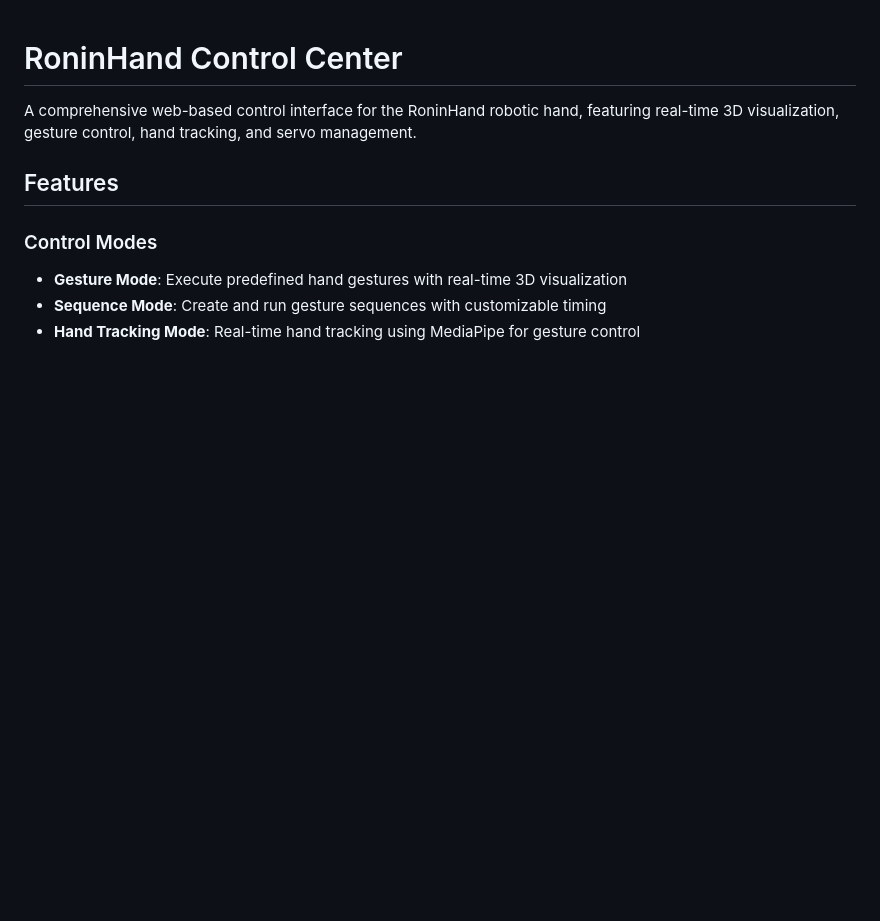
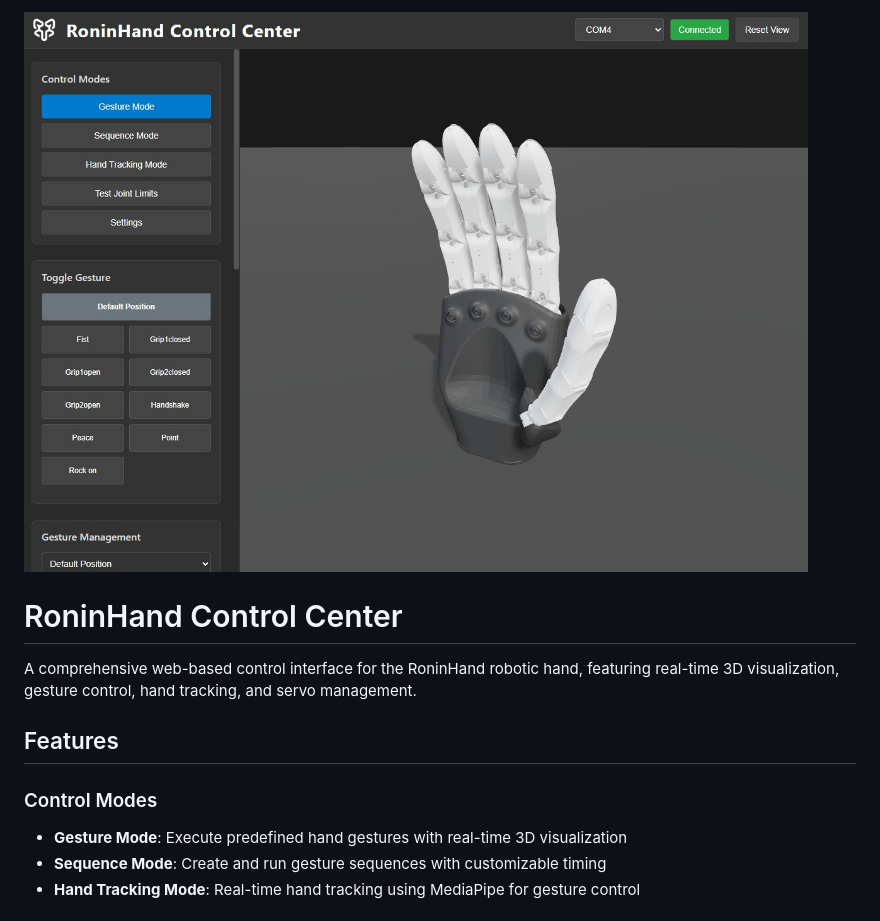
Before and after one commit to Polymorph-Intelligence/RoninHand, a Markdown page: gesturecontrol/README.md, the part around the change printed below. Rendered like a GitHub page; blank space fills up the shorter version.

```diff
--- a/gesturecontrol/README.md
+++ b/gesturecontrol/README.md
@@ -1,3 +1,6 @@
+
+![RoninHand Render](media/web_interface.jpg)
+
 # RoninHand Control Center
 
 A comprehensive web-based control interface for the RoninHand robotic hand, featuring real-time 3D visualization, gesture control, hand tracking, and servo management.
```
Also changed, not shown: other parts of gesturecontrol/README.md (+3 -0 lines).
